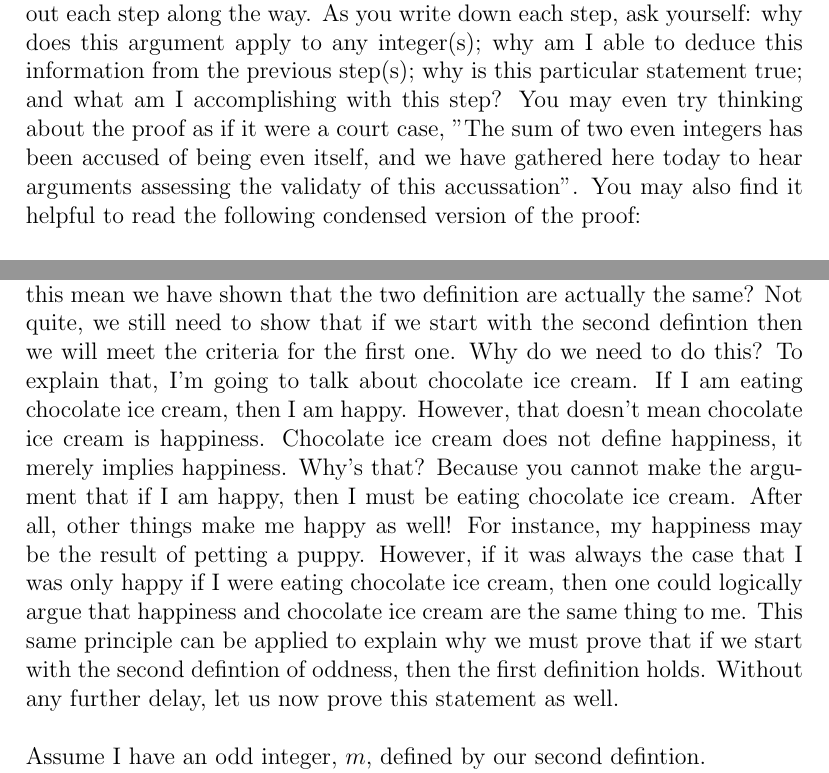
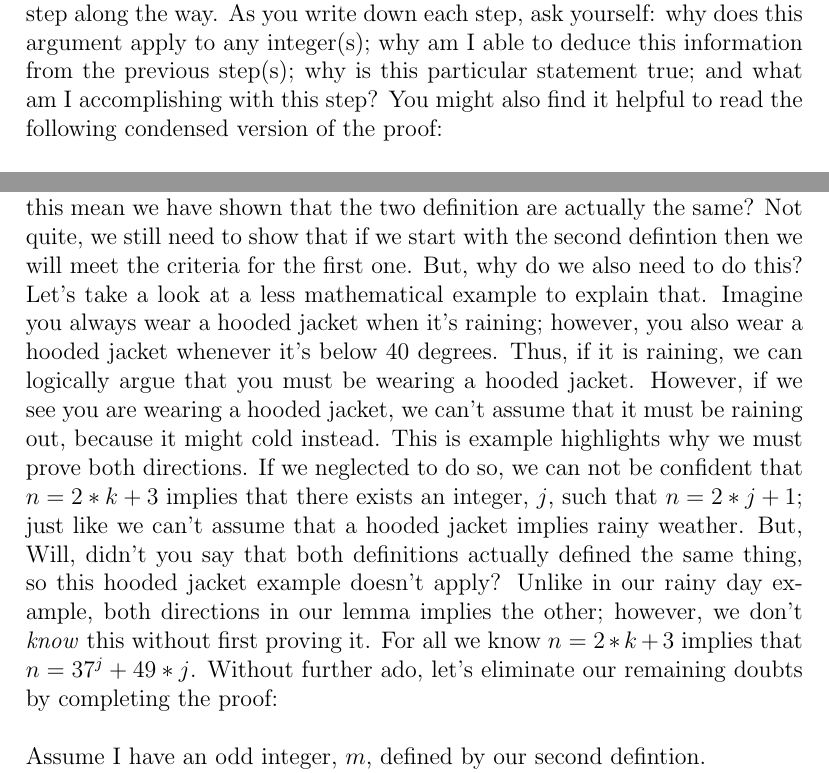
Before and after one commit to navyhockey56/art_of_math_proof, a LaTeX document (art_of_math_proof.tex): two parts of pages 7 and 9 of 13, joined at a grey line, cut so that both start at the same text. Compiled offline with pdfLaTeX.

Commit message:
Rewording

```diff
--- a/art_of_math_proof.tex
+++ b/art_of_math_proof.tex
@@ -90,7 +90,7 @@ $\rightarrow$ Therefor, since $p$ is an integer, and $s$ is equal to $2*p$, $s$
 \\
 $\rightarrow$ Furthermore, $s$ is not only even, it's also the sum of $n$ and $m$ - which were represented in such a way that our argument could apply to any pair of even integers! \\
 \\
-And that's all there is to it - we've now proven our statement that the sum of two even integers is even. If you're still a little unsure why the above proves our statement, don't worry - they'll be a few more proofs before the end of this article. If you are uneasy, try re-reading the proof and writing out each step along the way. As you write down each step, ask yourself: why does this argument apply to any integer(s); why am I able to deduce this information from the previous step(s); why is this particular statement true; and what am I accomplishing with this step? You may even try thinking about the proof as if it were a court case, "The sum of two even integers has been accused of being even itself, and we have gathered here today to hear arguments assessing the validaty of this accussation". You may also find it helpful to read the following condensed version of the proof:\\
+And that's all there is to it - we've now proven our statement that the sum of two even integers is even. If you're still a little unsure why the above proves our statement, don't worry - they'll be a few more proofs before the end of this article. If you are uneasy, try re-reading the proof and writing out each step along the way. As you write down each step, ask yourself: why does this argument apply to any integer(s); why am I able to deduce this information from the previous step(s); why is this particular statement true; and what am I accomplishing with this step? You might also find it helpful to read the following condensed version of the proof:\\
 \\
 \textbf{Lemma}\\
 The sum of two even integers is also even.\\
@@ -148,7 +148,7 @@ Now we've got the $3$ we need for our second defintion. What's more, we can subs
 Then, $n = 2*(j - 1) + 3 = 2*k + 3$.\\
 Therefore, $n$ is also odd in accordance with our second defintion!\\
 \\
-What exactly does this mean? We've now proved that if we start with our first defintion, then we meet the criteria of our second defintion. Does this mean we have shown that the two definition are actually the same? Not quite, we still need to show that if we start with the second defintion then we will meet the criteria for the first one. Why do we need to do this? To explain that, I'm going to talk about chocolate ice cream. If I am eating chocolate ice cream, then I am happy. However, that doesn't mean chocolate ice cream is happiness. Chocolate ice cream does not define happiness, it merely implies happiness. Why's that? Because you cannot make the argument that if I am happy, then I must be eating chocolate ice cream. After all, other things make me happy as well! For instance, my happiness may be the result of petting a puppy. However, if it was always the case that I was only happy if I were eating chocolate ice cream, then one could logically argue that happiness and chocolate ice cream are the same thing to me. This same principle can be applied to explain why we must prove that if we start with the second defintion of oddness, then the first definition holds. Without any further delay, let us now prove this statement as well.\\
+What exactly does this mean? We've now proved that if we start with our first defintion, then we meet the criteria of our second defintion. Does this mean we have shown that the two definition are actually the same? Not quite, we still need to show that if we start with the second defintion then we will meet the criteria for the first one. But, why do we also need to do this? Let's take a look at a less mathematical example to explain that. Imagine you always wear a hooded jacket when it's raining; however, you also wear a hooded jacket whenever it's below 40 degrees. Thus, if it is raining, we can logically argue that you must be wearing a hooded jacket. However, if we see you are wearing a hooded jacket, we can't assume that it must be raining out, because it might cold instead. This is example highlights why we must prove both directions. If we neglected to do so, we can not be confident that $n = 2*k + 3$ implies that there exists an integer, $j$, such that $n = 2*j + 1$; just like we can't assume that a hooded jacket implies rainy weather. But, Will, didn't you say that both definitions actually defined the same thing, so this hooded jacket example doesn't apply? Unlike in our rainy day example, both directions in our lemma implies the other; however, we don't \textit{know} this without first proving it. For all we know $n = 2*k + 3$ implies that $n = 37^j + 49*j$. Without further ado, let's eliminate our remaining doubts by completing the proof:\\
 \\
 Assume I have an odd integer, $m$, defined by our second defintion.\\
 Therefore, there exists an integer $p$ such that $m = 2*p + 3$.\\
```
Also changed, not shown: art_of_math_proof.pdf, 2 other files.
